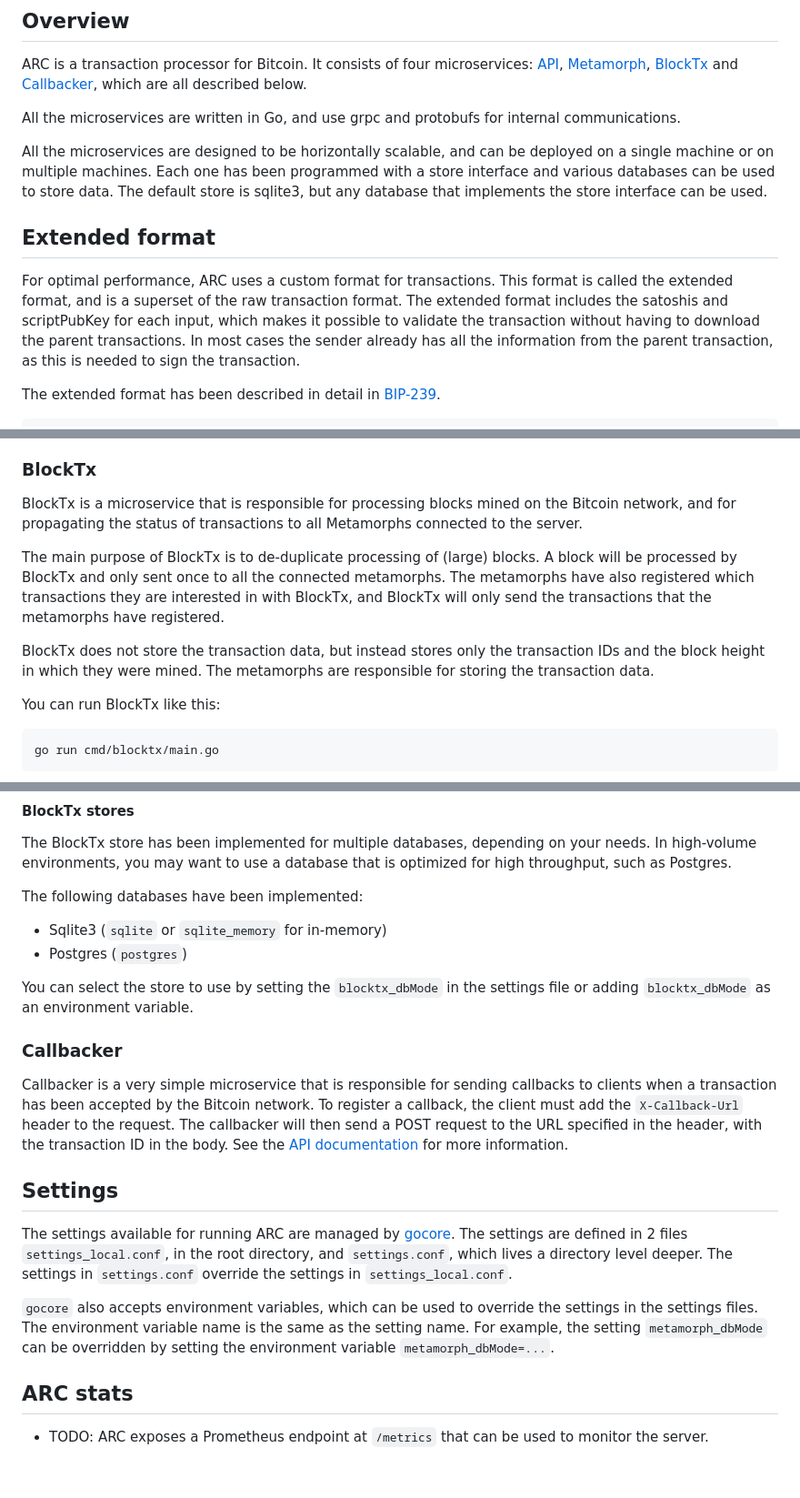
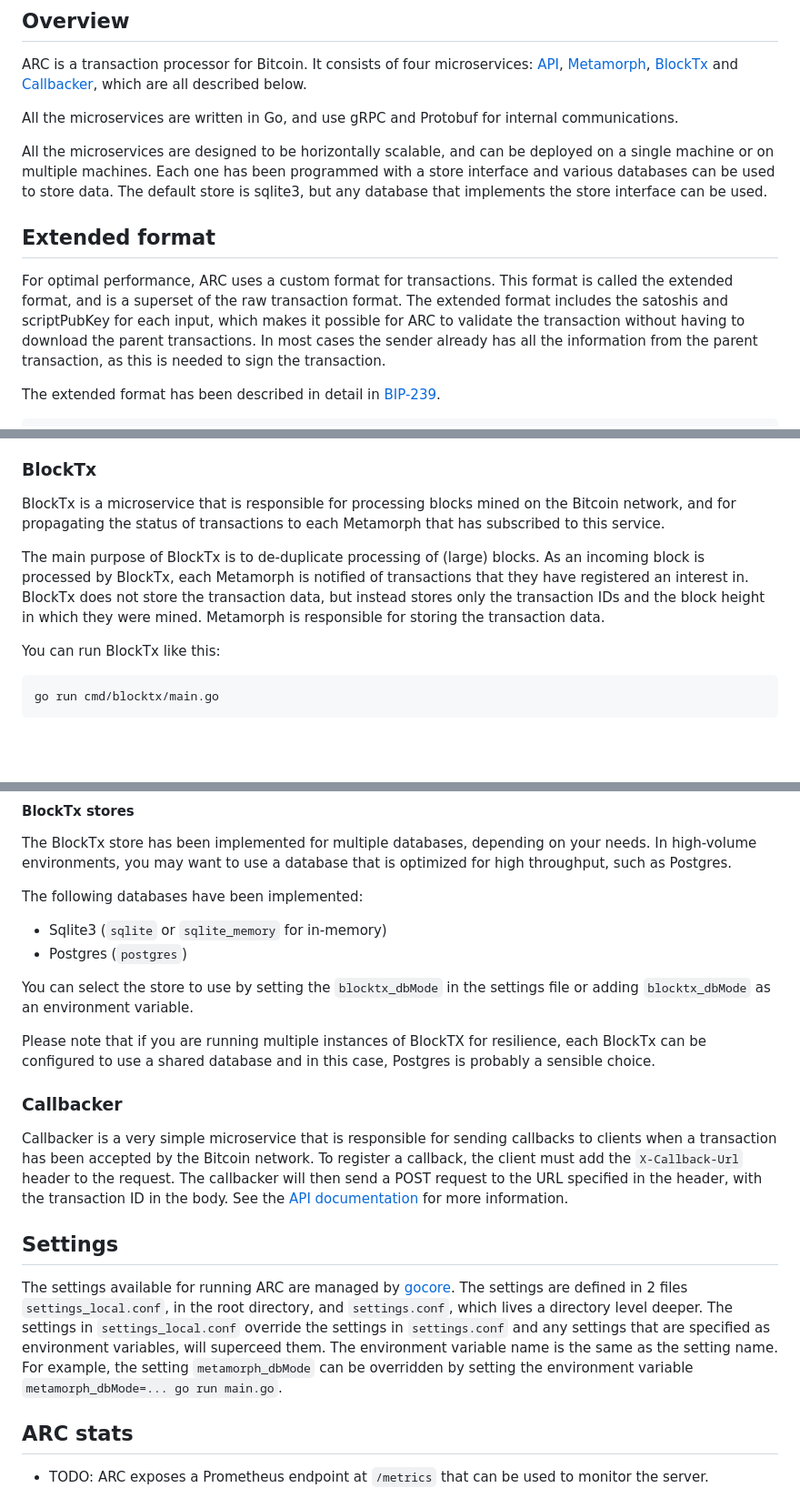
Before and after one commit to bitcoin-sv/arc, a Markdown page: doc/README.md, 3 parts joined by grey strips. Shown at 91% size. Rendered like a GitHub page; blank space fills up the shorter version.

Commit message:
Some slight changes in text.

```diff
--- a/doc/README.md
+++ b/doc/README.md
@@ -5,7 +5,7 @@
 
 ARC is a transaction processor for Bitcoin. It consists of four microservices: [API](#API), [Metamorph](#Metamorph), [BlockTx](#BlockTx) and [Callbacker](#Callbacker), which are all described below.
 
-All the microservices are written in Go, and use grpc and protobufs for internal communications.
+All the microservices are written in Go, and use gRPC and Protobuf for internal communications.
 
 All the microservices are designed to be horizontally scalable, and can be deployed on a single machine or on multiple machines. Each one has been programmed with a store interface and various databases can be used to store data. The default store is sqlite3, but any database that implements the store interface can be used.
 
@@ -13,7 +13,7 @@ All the microservices are designed to be horizontally scalable, and can be deplo
 
 For optimal performance, ARC uses a custom format for transactions. This format is called the extended format, and is a
 superset of the raw transaction format. The extended format includes the satoshis and scriptPubKey for each input,
-which makes it possible to validate the transaction without having to download the parent transactions. In most cases
+which makes it possible for ARC to validate the transaction without having to download the parent transactions. In most cases
 the sender already has all the information from the parent transaction, as this is needed to sign the transaction.
 
 The extended format has been described in detail in [BIP-239](BIP-239).
@@ -241,14 +241,10 @@ an environment variable.
 ### BlockTx
 
 BlockTx is a microservice that is responsible for processing blocks mined on the Bitcoin network, and for propagating
-the status of transactions to all Metamorphs connected to the server.
+the status of transactions to each Metamorph that has subscribed to this service.
 
-The main purpose of BlockTx is to de-duplicate processing of (large) blocks. A block will be processed by BlockTx
-and only sent once to all the connected metamorphs. The metamorphs have also registered which transactions they are
-interested in with BlockTx, and BlockTx will only send the transactions that the metamorphs have registered.
-
-BlockTx does not store the transaction data, but instead stores only the transaction IDs and the block height in which
-they were mined. The metamorphs are responsible for storing the transaction data.
+The main purpose of BlockTx is to de-duplicate processing of (large) blocks. As an incoming block is processed by BlockTx, each Metamorph is notified of transactions that they have registered an interest in.  BlockTx does not store the transaction data, but instead stores only the transaction IDs and the block height in which
+they were mined. Metamorph is responsible for storing the transaction data.
 
 You can run BlockTx like this:
 
@@ -278,6 +274,8 @@ The following databases have been implemented:
 You can select the store to use by setting the `blocktx_dbMode` in the settings file or adding `blocktx_dbMode` as
 an environment variable.
 
+Please note that if you are running multiple instances of BlockTX for resilience, each BlockTx can be configured to use a shared database and in this case, Postgres is probably a sensible choice.
+
 ### Callbacker
 
 Callbacker is a very simple microservice that is responsible for sending callbacks to clients when a transaction has
@@ -289,11 +287,9 @@ the body. See the [API documentation](#API) for more information.
 
 The settings available for running ARC are managed by [gocore](https://github.com/ordishs/gocore). The settings are
 defined in 2 files `settings_local.conf`, in the root directory, and `settings.conf`, which lives a directory level
-deeper. The settings in `settings.conf` override the settings in `settings_local.conf`.
-
-`gocore` also accepts environment variables, which can be used to override the settings in the settings files. The
+deeper. The settings in `settings_local.conf` override the settings in `settings.conf` and any settings that are specified as environment variables, will superceed them. The
 environment variable name is the same as the setting name. For example, the setting `metamorph_dbMode` can be
-overridden by setting the environment variable `metamorph_dbMode=...`.
+overridden by setting the environment variable `metamorph_dbMode=... go run main.go`.
 
 ## ARC stats
 
```
Also changed, not shown: other parts of doc/README.md (+4 -4 lines).
